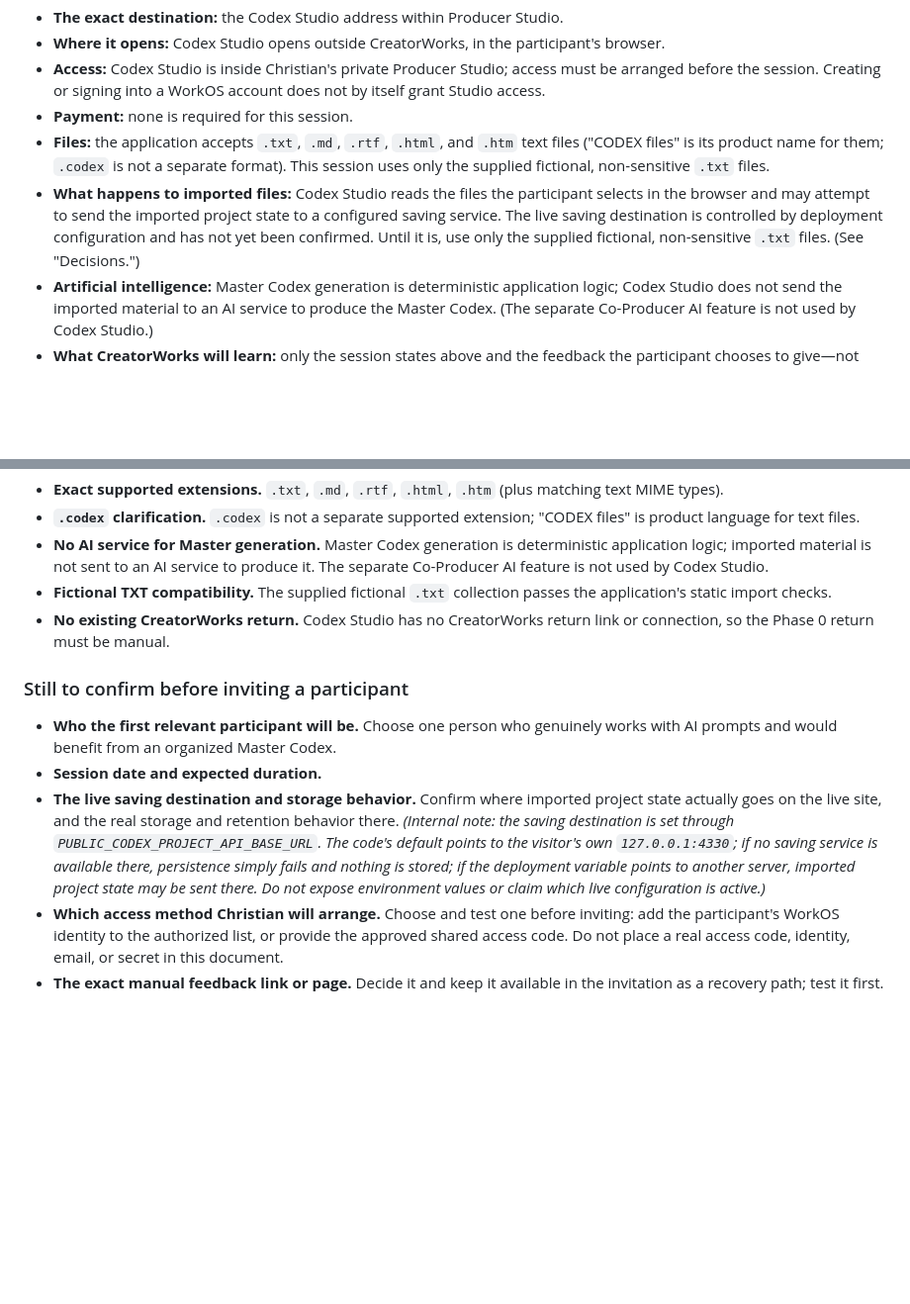
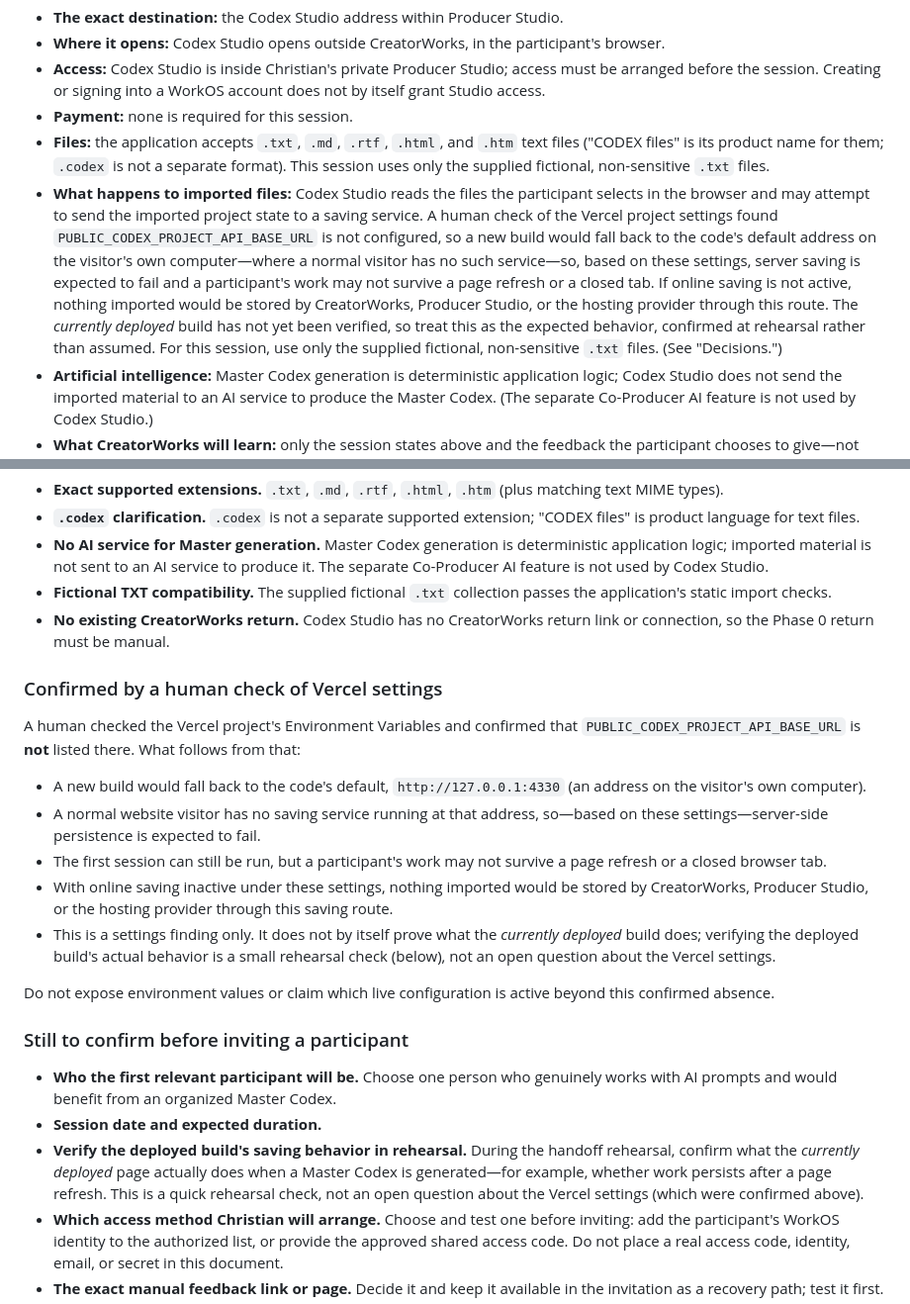
Before and after one commit to ctumalan/creatorworks, a Markdown page: CODEX_STUDIO_VALIDATION.md, 2 parts joined by grey strips. Shown at 99% size. GitHub-like rendering; blank space fills up the shorter version.

Commit message:
Document Codex Studio Phase 0 saving limitations
Co-Authored-By: Claude Opus 4.8 <noreply@anthropic.com>

```diff
--- a/CODEX_STUDIO_VALIDATION.md
+++ b/CODEX_STUDIO_VALIDATION.md
@@ -95,7 +95,7 @@ Before the participant enters Codex Studio, explain in plain language:
 - **Access:** Codex Studio is inside Christian's private Producer Studio; access must be arranged before the session. Creating or signing into a WorkOS account does not by itself grant Studio access.
 - **Payment:** none is required for this session.
 - **Files:** the application accepts `.txt`, `.md`, `.rtf`, `.html`, and `.htm` text files ("CODEX files" is its product name for them; `.codex` is not a separate format). This session uses only the supplied fictional, non-sensitive `.txt` files.
-- **What happens to imported files:** Codex Studio reads the files the participant selects in the browser and may attempt to send the imported project state to a configured saving service. The live saving destination is controlled by deployment configuration and has not yet been confirmed. Until it is, use only the supplied fictional, non-sensitive `.txt` files. (See "Decisions.")
+- **What happens to imported files:** Codex Studio reads the files the participant selects in the browser and may attempt to send the imported project state to a saving service. A human check of the Vercel project settings found `PUBLIC_CODEX_PROJECT_API_BASE_URL` is not configured, so a new build would fall back to the code's default address on the visitor's own computer—where a normal visitor has no such service—so, based on these settings, server saving is expected to fail and a participant's work may not survive a page refresh or a closed tab. If online saving is not active, nothing imported would be stored by CreatorWorks, Producer Studio, or the hosting provider through this route. The *currently deployed* build has not yet been verified, so treat this as the expected behavior, confirmed at rehearsal rather than assumed. For this session, use only the supplied fictional, non-sensitive `.txt` files. (See "Decisions.")
 - **Artificial intelligence:** Master Codex generation is deterministic application logic; Codex Studio does not send the imported material to an AI service to produce the Master Codex. (The separate Co-Producer AI feature is not used by Codex Studio.)
 - **What CreatorWorks will learn:** only the session states above and the feedback the participant chooses to give—not their file contents.
 - **Supported use:** a current web browser.
@@ -163,11 +163,23 @@ These were confirmed by a read-only audit of the application code and no longer
 - **Fictional TXT compatibility.** The supplied fictional `.txt` collection passes the application's static import checks.
 - **No existing CreatorWorks return.** Codex Studio has no CreatorWorks return link or connection, so the Phase 0 return must be manual.
 
+### Confirmed by a human check of Vercel settings
+
+A human checked the Vercel project's Environment Variables and confirmed that `PUBLIC_CODEX_PROJECT_API_BASE_URL` is **not** listed there. What follows from that:
+
+- A new build would fall back to the code's default, `http://127.0.0.1:4330` (an address on the visitor's own computer).
+- A normal website visitor has no saving service running at that address, so—based on these settings—server-side persistence is expected to fail.
+- The first session can still be run, but a participant's work may not survive a page refresh or a closed browser tab.
+- With online saving inactive under these settings, nothing imported would be stored by CreatorWorks, Producer Studio, or the hosting provider through this saving route.
+- This is a settings finding only. It does not by itself prove what the *currently deployed* build does; verifying the deployed build's actual behavior is a small rehearsal check (below), not an open question about the Vercel settings.
+
+Do not expose environment values or claim which live configuration is active beyond this confirmed absence.
+
 ### Still to confirm before inviting a participant
 
 - **Who the first relevant participant will be.** Choose one person who genuinely works with AI prompts and would benefit from an organized Master Codex.
 - **Session date and expected duration.**
-- **The live saving destination and storage behavior.** Confirm where imported project state actually goes on the live site, and the real storage and retention behavior there. *(Internal note: the saving destination is set through `PUBLIC_CODEX_PROJECT_API_BASE_URL`. The code's default points to the visitor's own `127.0.0.1:4330`; if no saving service is available there, persistence simply fails and nothing is stored; if the deployment variable points to another server, imported project state may be sent there. Do not expose environment values or claim which live configuration is active.)*
+- **Verify the deployed build's saving behavior in rehearsal.** During the handoff rehearsal, confirm what the *currently deployed* page actually does when a Master Codex is generated—for example, whether work persists after a page refresh. This is a quick rehearsal check, not an open question about the Vercel settings (which were confirmed above).
 - **Which access method Christian will arrange.** Choose and test one before inviting: add the participant's WorkOS identity to the authorized list, or provide the approved shared access code. Do not place a real access code, identity, email, or secret in this document.
 - **The exact manual feedback link or page.** Decide it and keep it available in the invitation as a recovery path; test it first.
 - **A complete rehearsal of the handoff.** Walk the whole path once before inviting the participant.
```
Also changed, not shown: CODEX_STUDIO_SESSION_MATERIALS.md (+5 -3 lines).
